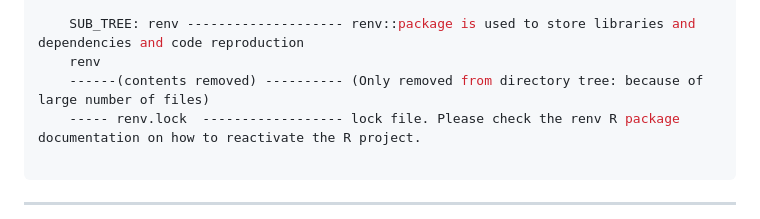
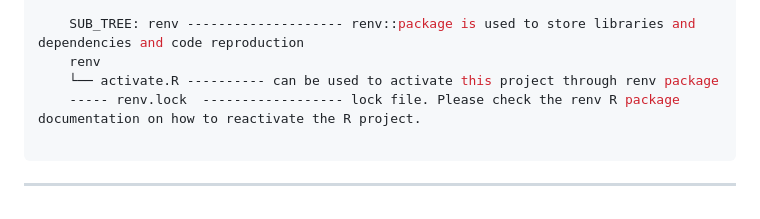
Before and after one commit to PraveenKenderla/DBN_SE, a Markdown page: README.md, the part around the change. Rendered like a GitHub page.

Commit message:
Update README.md
renv activate.R added

````diff
--- a/README.md
+++ b/README.md
@@ -66,7 +66,7 @@ ___
 
     SUB_TREE: renv -------------------- renv::package is used to store libraries and dependencies and code reproduction
     renv
-    ------(contents removed) ---------- (Only removed from directory tree: because of large number of files)
+    └── activate.R ---------- can be used to activate this project through renv package
     ----- renv.lock  ------------------ lock file. Please check the renv R package documentation on how to reactivate the R project.
 
 ```
````
